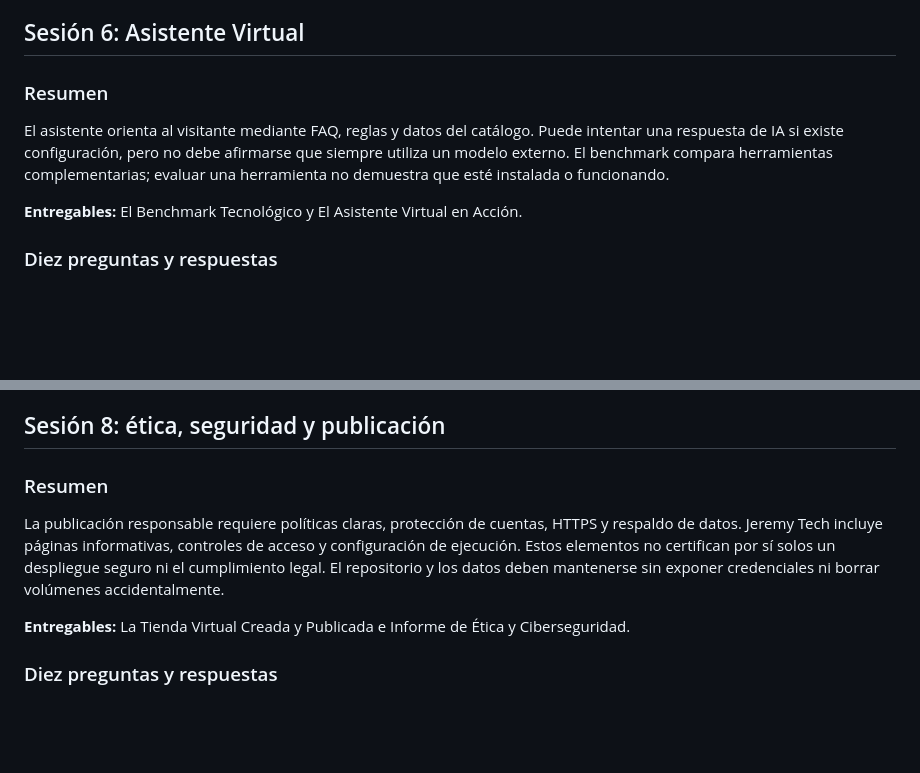
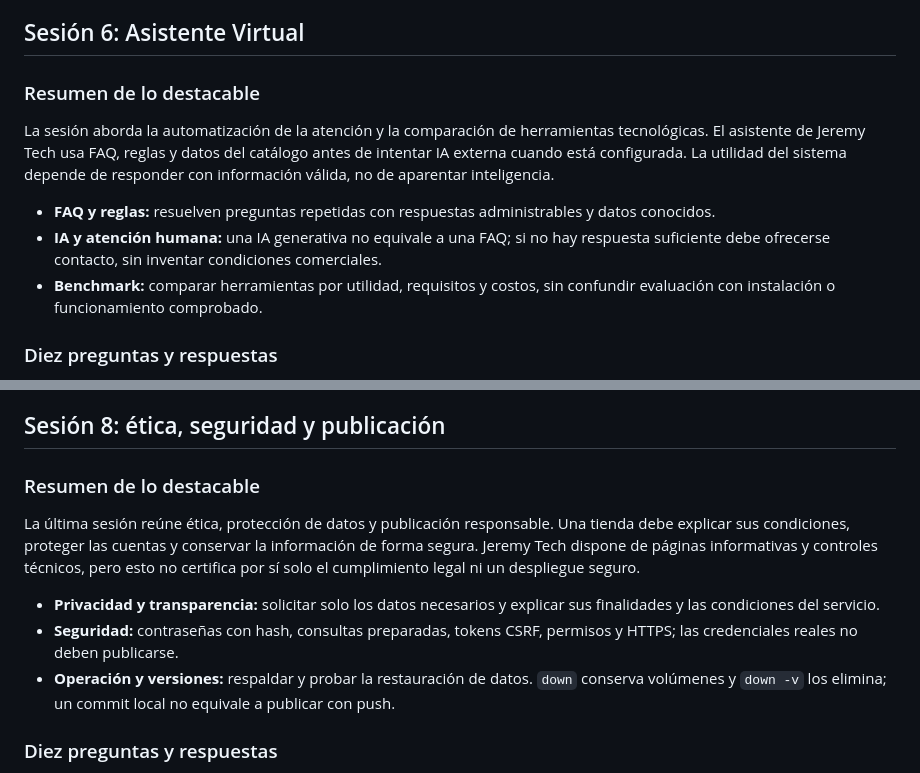
Before and after one commit to Jeremy-Sarmiento/JEREMY-TECH, a Markdown page: entregables/Resumen-Breve-Sesiones-01-08.md, 2 parts joined by grey strips. Rendered like a GitHub page; blank space fills up the shorter version.

```diff
--- a/entregables/Resumen-Breve-Sesiones-01-08.md
+++ b/entregables/Resumen-Breve-Sesiones-01-08.md
@@ -113,11 +138,13 @@ La analítica permite estudiar las acciones del visitante y orientar la promoci
 
 ## Sesión 6: Asistente Virtual
 
-### Resumen
+### Resumen de lo destacable
 
-El asistente orienta al visitante mediante FAQ, reglas y datos del catálogo. Puede intentar una respuesta de IA si existe configuración, pero no debe afirmarse que siempre utiliza un modelo externo. El benchmark compara herramientas complementarias; evaluar una herramienta no demuestra que esté instalada o funcionando.
+La sesión aborda la automatización de la atención y la comparación de herramientas tecnológicas. El asistente de Jeremy Tech usa FAQ, reglas y datos del catálogo antes de intentar IA externa cuando está configurada. La utilidad del sistema depende de responder con información válida, no de aparentar inteligencia.
 
-**Entregables:** El Benchmark Tecnológico y El Asistente Virtual en Acción.
+- **FAQ y reglas:** resuelven preguntas repetidas con respuestas administrables y datos conocidos.
+- **IA y atención humana:** una IA generativa no equivale a una FAQ; si no hay respuesta suficiente debe ofrecerse contacto, sin inventar condiciones comerciales.
+- **Benchmark:** comparar herramientas por utilidad, requisitos y costos, sin confundir evaluación con instalación o funcionamiento comprobado.
 
 ### Diez preguntas y respuestas
 
@@ -155,11 +193,13 @@ El checkout actual valida un pago simulado antes de registrar el pedido. Tambié
 
 ## Sesión 8: ética, seguridad y publicación
 
-### Resumen
+### Resumen de lo destacable
 
-La publicación responsable requiere políticas claras, protección de cuentas, HTTPS y respaldo de datos. Jeremy Tech incluye páginas informativas, controles de acceso y configuración de ejecución. Estos elementos no certifican por sí solos un despliegue seguro ni el cumplimiento legal. El repositorio y los datos deben mantenerse sin exponer credenciales ni borrar volúmenes accidentalmente.
+La última sesión reúne ética, protección de datos y publicación responsable. Una tienda debe explicar sus condiciones, proteger las cuentas y conservar la información de forma segura. Jeremy Tech dispone de páginas informativas y controles técnicos, pero esto no certifica por sí solo el cumplimiento legal ni un despliegue seguro.
 
-**Entregables:** La Tienda Virtual Creada y Publicada e Informe de Ética y Ciberseguridad.
+- **Privacidad y transparencia:** solicitar solo los datos necesarios y explicar sus finalidades y las condiciones del servicio.
+- **Seguridad:** contraseñas con hash, consultas preparadas, tokens CSRF, permisos y HTTPS; las credenciales reales no deben publicarse.
+- **Operación y versiones:** respaldar y probar la restauración de datos. `down` conserva volúmenes y `down -v` los elimina; un commit local no equivale a publicar con push.
 
 ### Diez preguntas y respuestas
 
```
Also changed, not shown: other parts of entregables/Resumen-Breve-Sesiones-01-08.md (+62 -26 lines).
